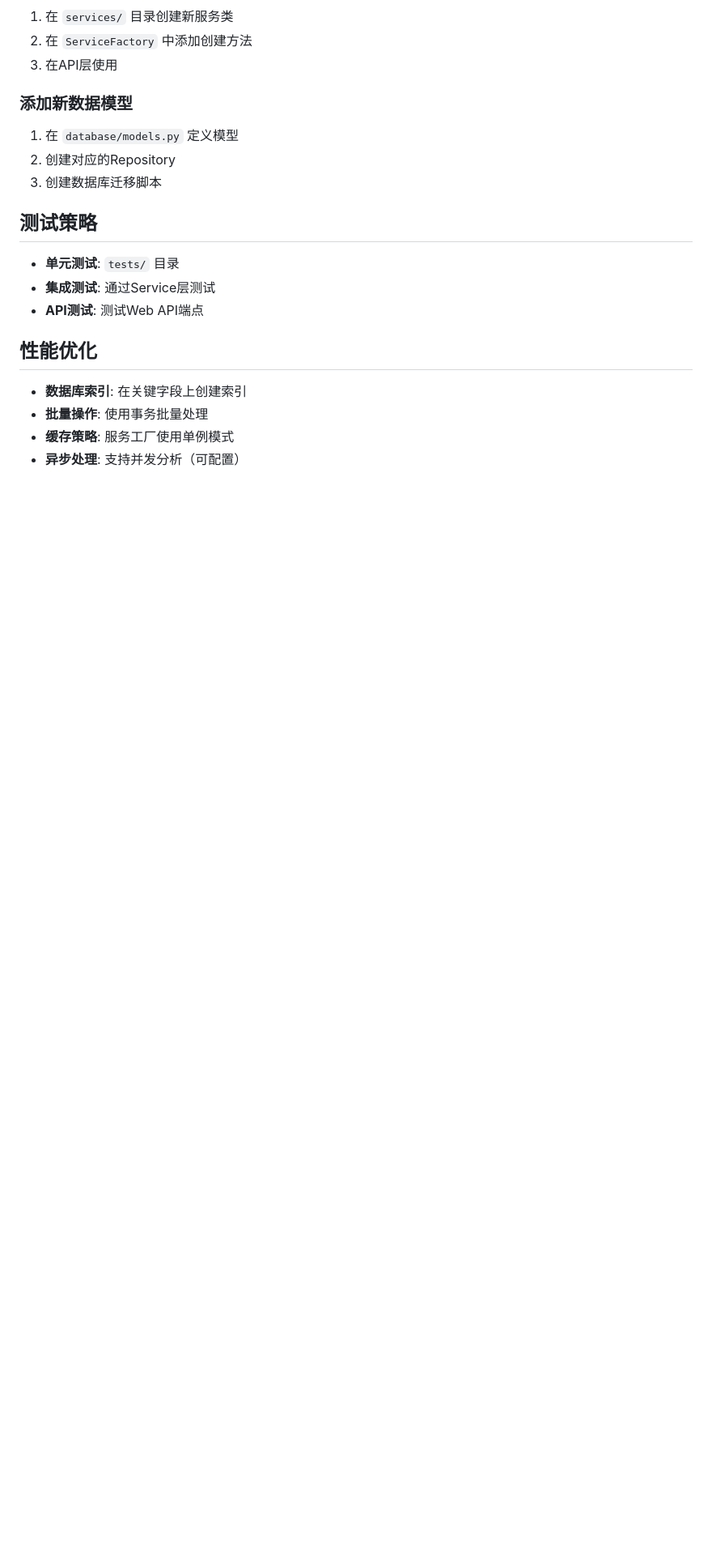
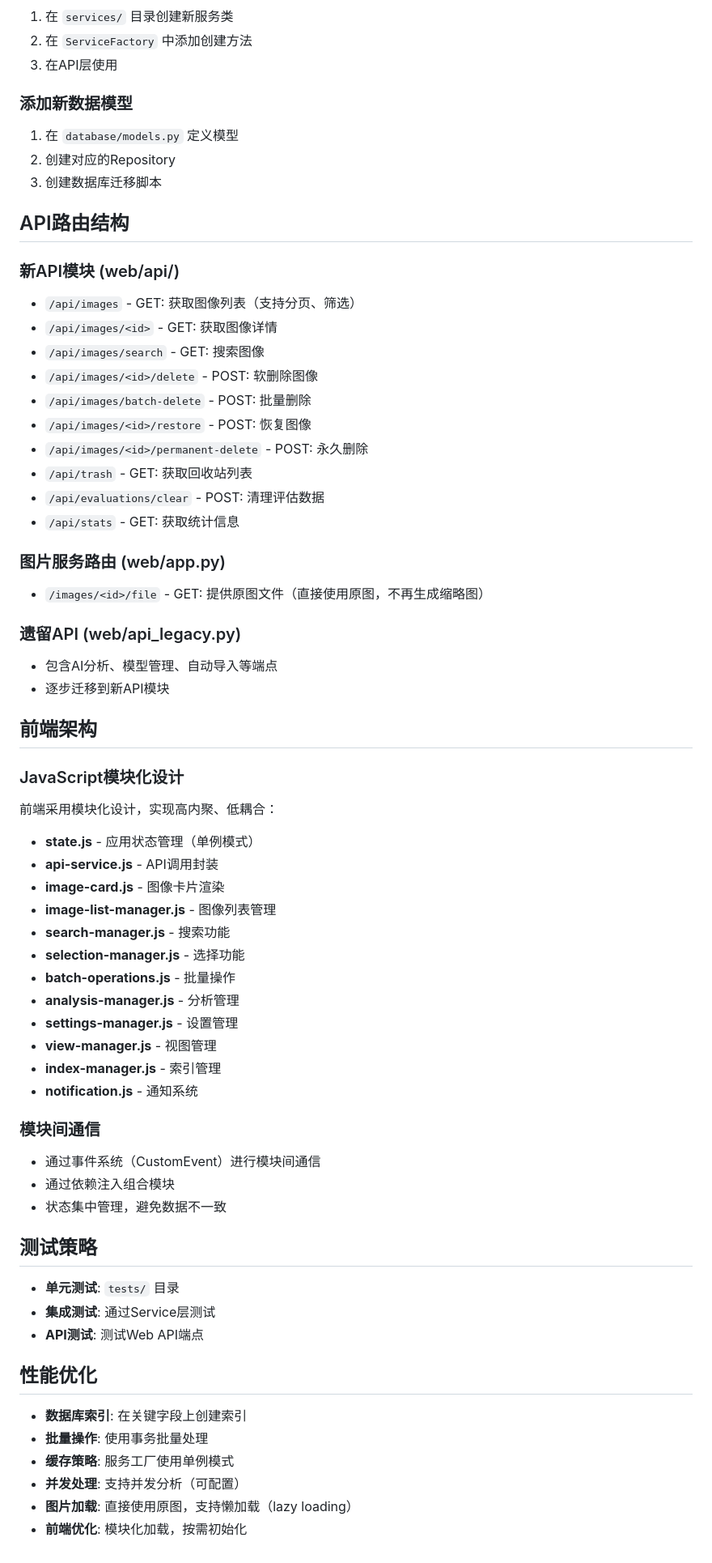
Before and after one commit to xgs87762GH/image-quality-analyzer, a Markdown page: docs/architecture/README.md, the part around one of its changes. Shown at 81% size. Drawn GitHub-style; blank space fills up the shorter version.

```diff
--- a/docs/architecture/README.md
+++ b/docs/architecture/README.md
@@ -313,6 +317,52 @@ tests/        → services/ → repositories/ → database/
 2. 创建对应的Repository
 3. 创建数据库迁移脚本
 
+## API路由结构
+
+### 新API模块 (web/api/)
+- `/api/images` - GET: 获取图像列表（支持分页、筛选）
+- `/api/images/<id>` - GET: 获取图像详情
+- `/api/images/search` - GET: 搜索图像
+- `/api/images/<id>/delete` - POST: 软删除图像
+- `/api/images/batch-delete` - POST: 批量删除
+- `/api/images/<id>/restore` - POST: 恢复图像
+- `/api/images/<id>/permanent-delete` - POST: 永久删除
+- `/api/trash` - GET: 获取回收站列表
+- `/api/evaluations/clear` - POST: 清理评估数据
+- `/api/stats` - GET: 获取统计信息
+
+### 图片服务路由 (web/app.py)
+- `/images/<id>/file` - GET: 提供原图文件（直接使用原图，不再生成缩略图）
+
+### 遗留API (web/api_legacy.py)
+- 包含AI分析、模型管理、自动导入等端点
+- 逐步迁移到新API模块
+
+## 前端架构
+
+### JavaScript模块化设计
+
+前端采用模块化设计，实现高内聚、低耦合：
+
+- **state.js** - 应用状态管理（单例模式）
+- **api-service.js** - API调用封装
+- **image-card.js** - 图像卡片渲染
+- **image-list-manager.js** - 图像列表管理
+- **search-manager.js** - 搜索功能
+- **selection-manager.js** - 选择功能
+- **batch-operations.js** - 批量操作
+- **analysis-manager.js** - 分析管理
+- **settings-manager.js** - 设置管理
+- **view-manager.js** - 视图管理
+- **index-manager.js** - 索引管理
+- **notification.js** - 通知系统
+
+### 模块间通信
+
+- 通过事件系统（CustomEvent）进行模块间通信
+- 通过依赖注入组合模块
+- 状态集中管理，避免数据不一致
+
 ## 测试策略
 
 - **单元测试**: `tests/` 目录
@@ -324,4 +374,6 @@ tests/        → services/ → repositories/ → database/
 - **数据库索引**: 在关键字段上创建索引
 - **批量操作**: 使用事务批量处理
 - **缓存策略**: 服务工厂使用单例模式
-- **异步处理**: 支持并发分析（可配置）
+- **并发处理**: 支持并发分析（可配置）
+- **图片加载**: 直接使用原图，支持懒加载（lazy loading）
+- **前端优化**: 模块化加载，按需初始化
```
Also changed, not shown: other parts of docs/architecture/README.md (+10 -6 lines), docs/README.md (+63 -20 lines), docs/development/README.md (+15 -5 lines).
